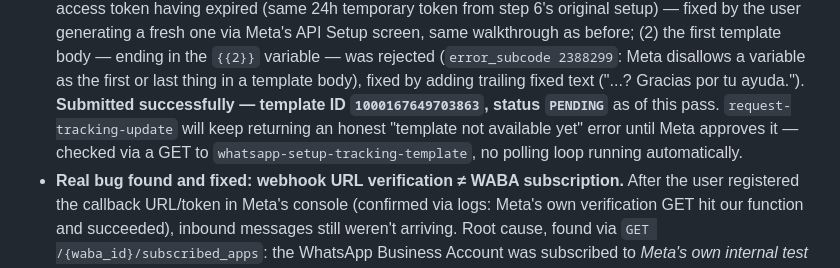
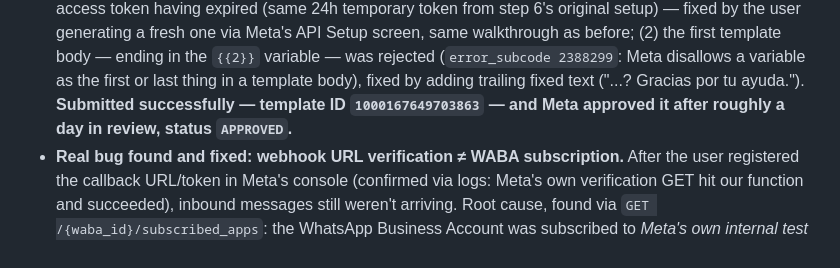
Before and after one commit to victoryacaman/Ruta-, a Markdown page: CLAUDE.md, the part around one of its changes. Rendered like a GitHub page.

```diff
--- a/CLAUDE.md
+++ b/CLAUDE.md
@@ -449,11 +449,8 @@ previously a generic placeholder.
   `{{2}}` variable — was rejected (`error_subcode 2388299`: Meta disallows
   a variable as the first or last thing in a template body), fixed by
   adding trailing fixed text ("...? Gracias por tu ayuda."). **Submitted
-  successfully — template ID `1000167649703863`, status `PENDING`** as of
-  this pass. `request-tracking-update` will keep returning an honest
-  "template not available yet" error until Meta approves it — checked via
-  a GET to `whatsapp-setup-tracking-template`, no polling loop running
-  automatically.
+  successfully — template ID `1000167649703863` — and Meta approved it
+  after roughly a day in review, status `APPROVED`.**
 - **Real bug found and fixed: webhook URL verification ≠ WABA
   subscription.** After the user registered the callback URL/token in
   Meta's console (confirmed via logs: Meta's own verification GET hit our
```
Also changed, not shown: other parts of CLAUDE.md (+25 -17 lines).
